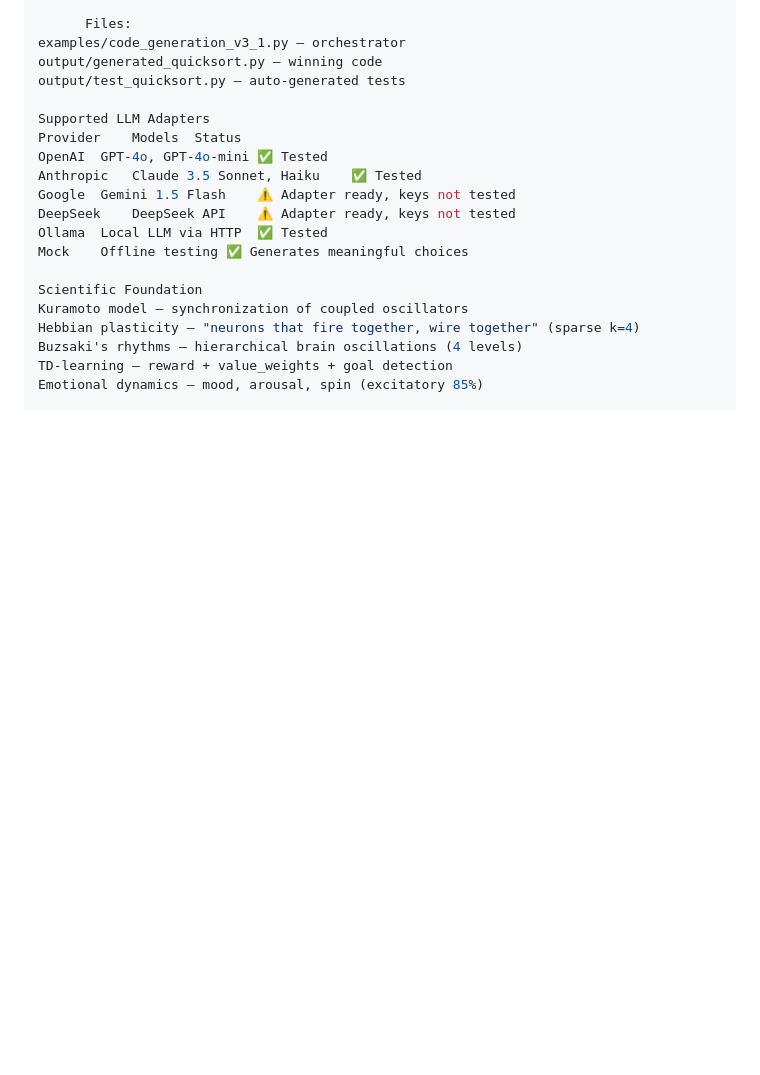
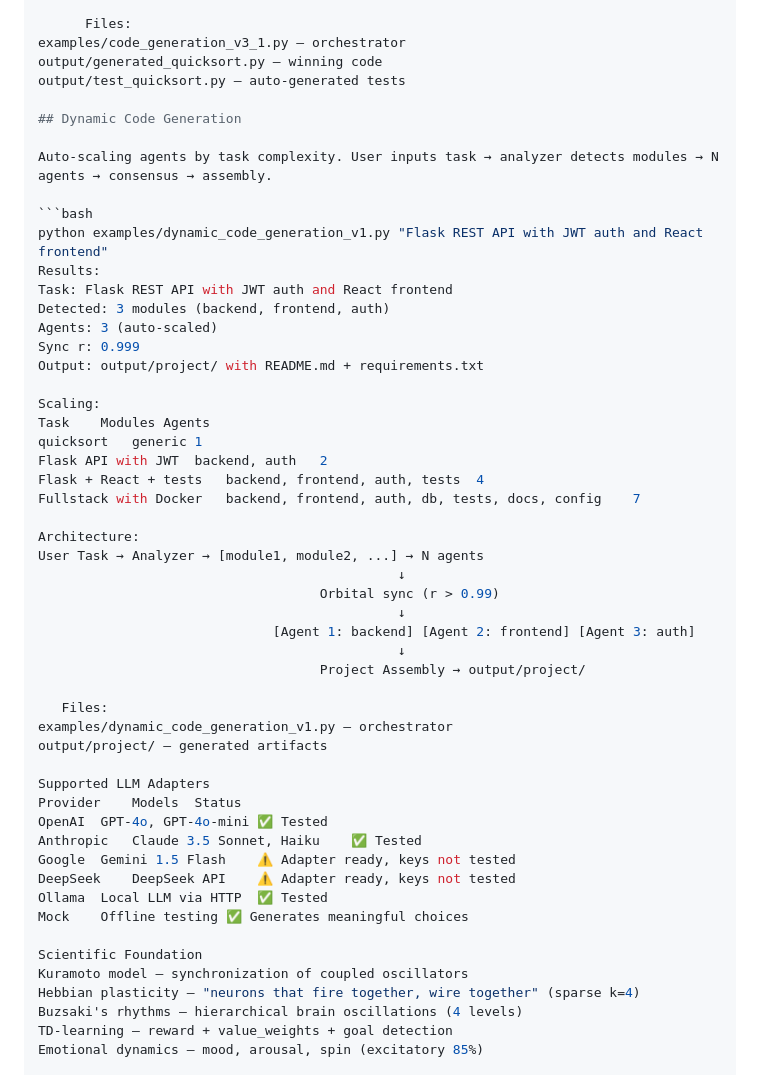
Before and after one commit to Arman228/molecular_ai, a Markdown page: README.md, the part around the change. Rendered like a GitHub page; blank space fills up the shorter version.

Commit message:
docs: add dynamic code generation to README

````diff
--- a/README.md
+++ b/README.md
@@ -115,6 +115,39 @@ examples/code_generation_v3_1.py — orchestrator
 output/generated_quicksort.py — winning code
 output/test_quicksort.py — auto-generated tests
 
+## Dynamic Code Generation
+
+Auto-scaling agents by task complexity. User inputs task → analyzer detects modules → N agents → consensus → assembly.
+
+```bash
+python examples/dynamic_code_generation_v1.py "Flask REST API with JWT auth and React frontend"
+Results:
+Task: Flask REST API with JWT auth and React frontend
+Detected: 3 modules (backend, frontend, auth)
+Agents: 3 (auto-scaled)
+Sync r: 0.999
+Output: output/project/ with README.md + requirements.txt
+
+Scaling:
+Task	Modules	Agents
+quicksort	generic	1
+Flask API with JWT	backend, auth	2
+Flask + React + tests	backend, frontend, auth, tests	4
+Fullstack with Docker	backend, frontend, auth, db, tests, docs, config	7
+
+Architecture:
+User Task → Analyzer → [module1, module2, ...] → N agents
+                                              ↓
+                                    Orbital sync (r > 0.99)
+                                              ↓
+                              [Agent 1: backend] [Agent 2: frontend] [Agent 3: auth]
+                                              ↓
+                                    Project Assembly → output/project/
+
+   Files:
+examples/dynamic_code_generation_v1.py — orchestrator
+output/project/ — generated artifacts
+
 Supported LLM Adapters
 Provider	Models	Status
 OpenAI	GPT-4o, GPT-4o-mini	✅ Tested
````
